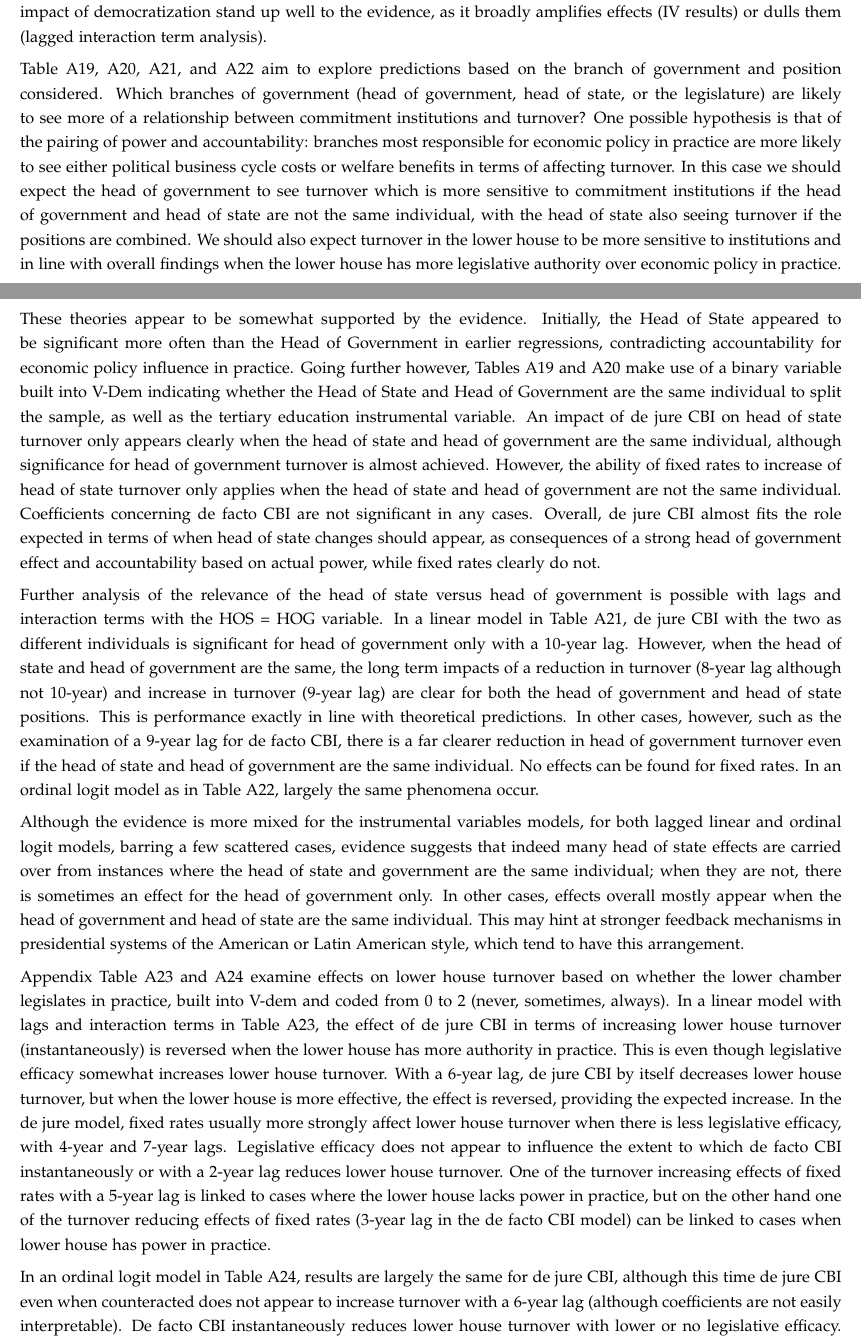
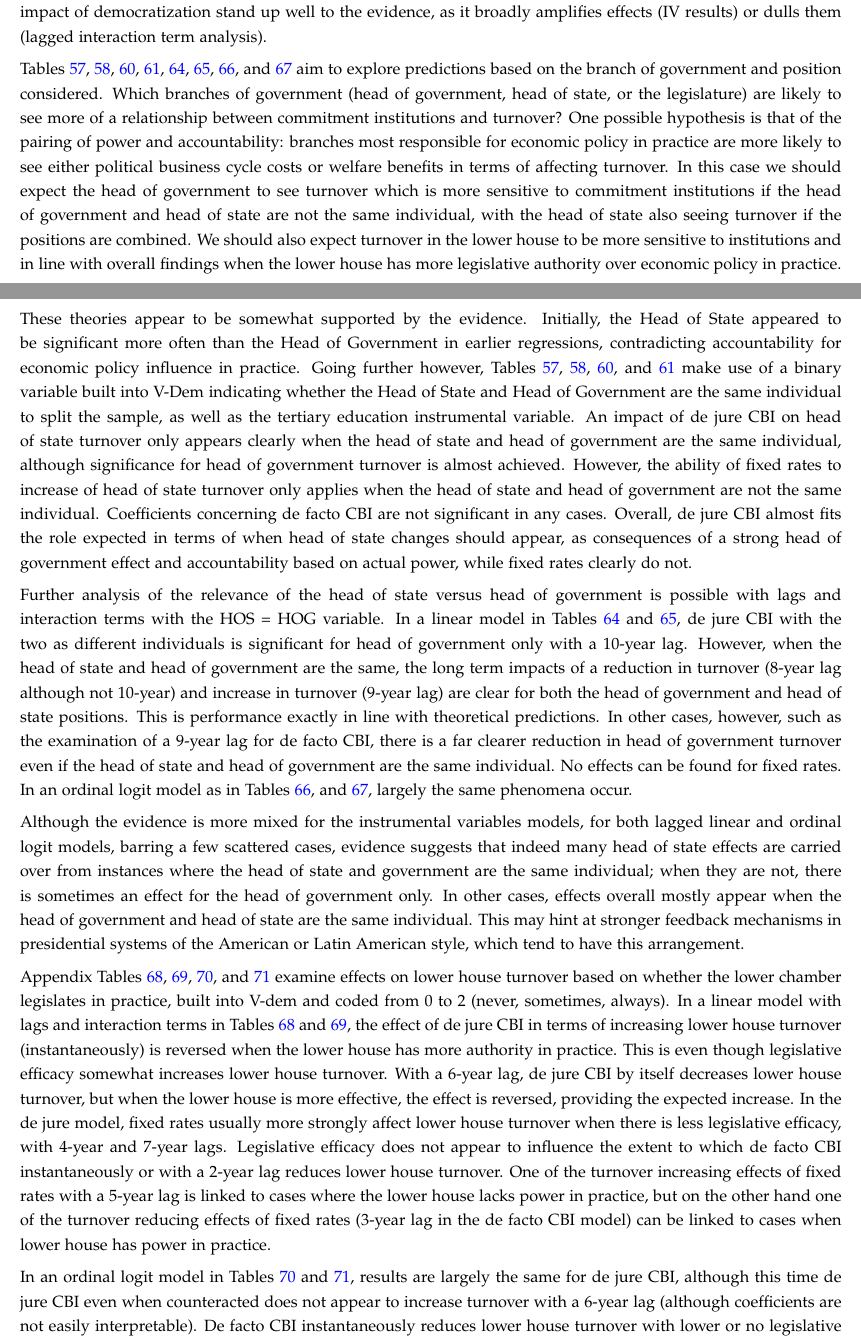
Before and after one commit to ijyliu/Commitment_Institutions_Instability, a LaTeX paper (Release/Liu- Commitment Institutions and Instability.tex): two parts of pages 41 and 42 of 136, joined at a grey line, cut so that both start at the same text. Compiled offline with pdfLaTeX.

Commit message:
finished references

```diff
--- a/Release/Liu- Commitment Institutions and Instability.tex
+++ b/Release/Liu- Commitment Institutions and Instability.tex
@@ -372,17 +372,17 @@
 
     Overall, in democracies, many of the electoral turnover effects (of de jure CBI in particular) vanish. In other cases, some electoral and some political effects remain or are reduced. Again, there is not good support for the hypothesis that electoral effects of commitment institutions are more important in democracies relative to nondemocracies, nor are political versus electoral instability effects of commitment institutions more broadly different between democracies and nondemocracies. In conclusion, none of the proposed hypotheses about the impact of democratization stand up well to the evidence, as it broadly amplifies effects (IV results) or dulls them (lagged interaction term analysis).
 
-    Table A19, A20, A21, and A22 aim to explore predictions based on the branch of government and position considered. Which branches of government (head of government, head of state, or the legislature) are likely to see more of a relationship between commitment institutions and turnover? One possible hypothesis is that of the pairing of power and accountability: branches most responsible for economic policy in practice are more likely to see either political business cycle costs or welfare benefits in terms of affecting turnover. In this case we should expect the head of government to see turnover which is more sensitive to commitment institutions if the head of government and head of state are not the same individual, with the head of state also seeing turnover if the positions are combined. We should also expect turnover in the lower house to be more sensitive to institutions and in line with overall findings when the lower house has more legislative authority over economic policy in practice.
+    Tables \ref{hoshogfivs}, \ref{hoshogfivs2}, \ref{NOhoshogIfivs}, \ref{NOhoshogIfivs2}, \ref{hoshogintlagsDJ}, \ref{hoshogintlagsDF}, \ref{hoshogintlagordLogLogDJ}, and \ref{hoshogintlagordLogLogDF} aim to explore predictions based on the branch of government and position considered. Which branches of government (head of government, head of state, or the legislature) are likely to see more of a relationship between commitment institutions and turnover? One possible hypothesis is that of the pairing of power and accountability: branches most responsible for economic policy in practice are more likely to see either political business cycle costs or welfare benefits in terms of affecting turnover. In this case we should expect the head of government to see turnover which is more sensitive to commitment institutions if the head of government and head of state are not the same individual, with the head of state also seeing turnover if the positions are combined. We should also expect turnover in the lower house to be more sensitive to institutions and in line with overall findings when the lower house has more legislative authority over economic policy in practice.
 
-    These theories appear to be somewhat supported by the evidence. Initially, the Head of State appeared to be significant more often than the Head of Government in earlier regressions, contradicting accountability for economic policy influence in practice. Going further however, Tables A19 and A20 make use of a binary variable built into V-Dem indicating whether the Head of State and Head of Government are the same individual to split the sample, as well as the tertiary education instrumental variable.  An impact of de jure CBI on head of state turnover only appears clearly when the head of state and head of government are the same individual, although significance for head of government turnover is almost achieved. However, the ability of fixed rates to increase of head of state turnover only applies when the head of state and head of government are not the same individual. Coefficients concerning de facto CBI are not significant in any cases. Overall, de jure CBI almost fits the role expected in terms of when head of state changes should appear, as consequences of a strong head of government effect and accountability based on actual power, while fixed rates clearly do not.
+    These theories appear to be somewhat supported by the evidence. Initially, the Head of State appeared to be significant more often than the Head of Government in earlier regressions, contradicting accountability for economic policy influence in practice. Going further however, Tables \ref{hoshogfivs}, \ref{hoshogfivs2}, \ref{NOhoshogIfivs}, and \ref{NOhoshogIfivs2} make use of a binary variable built into V-Dem indicating whether the Head of State and Head of Government are the same individual to split the sample, as well as the tertiary education instrumental variable.  An impact of de jure CBI on head of state turnover only appears clearly when the head of state and head of government are the same individual, although significance for head of government turnover is almost achieved. However, the ability of fixed rates to increase of head of state turnover only applies when the head of state and head of government are not the same individual. Coefficients concerning de facto CBI are not significant in any cases. Overall, de jure CBI almost fits the role expected in terms of when head of state changes should appear, as consequences of a strong head of government effect and accountability based on actual power, while fixed rates clearly do not.
 
-    Further analysis of the relevance of the head of state versus head of government is possible with lags and interaction terms with the HOS = HOG variable. In a linear model in Table A21, de jure CBI with the two as different individuals is significant for head of government only with a 10-year lag. However, when the head of state and head of government are the same, the long term impacts of a reduction in turnover (8-year lag although not 10-year) and increase in turnover (9-year lag) are clear for both the head of government and head of state positions. This is performance exactly in line with theoretical predictions. In other cases, however, such as the examination of a 9-year lag for de facto CBI, there is a far clearer reduction in head of government turnover even if the head of state and head of government are the same individual. No effects can be found for fixed rates. In an ordinal logit model as in Table A22, largely the same phenomena occur.
+    Further analysis of the relevance of the head of state versus head of government is possible with lags and interaction terms with the HOS = HOG variable. In a linear model in Tables \ref{hoshogintlagsDJ} and \ref{hoshogintlagsDF}, de jure CBI with the two as different individuals is significant for head of government only with a 10-year lag. However, when the head of state and head of government are the same, the long term impacts of a reduction in turnover (8-year lag although not 10-year) and increase in turnover (9-year lag) are clear for both the head of government and head of state positions. This is performance exactly in line with theoretical predictions. In other cases, however, such as the examination of a 9-year lag for de facto CBI, there is a far clearer reduction in head of government turnover even if the head of state and head of government are the same individual. No effects can be found for fixed rates. In an ordinal logit model as in Tables \ref{hoshogintlagordLogLogDJ}, and \ref{hoshogintlagordLogLogDF}, largely the same phenomena occur.
 
     Although the evidence is more mixed for the instrumental variables models, for both lagged linear and ordinal logit models, barring a few scattered cases, evidence suggests that indeed many head of state effects are carried over from instances where the head of state and government are the same individual; when they are not, there is sometimes an effect for the head of government only. In other cases, effects overall mostly appear when the head of government and head of state are the same individual. This may hint at stronger feedback mechanisms in presidential systems of the American or Latin American style, which tend to have this arrangement.
 
-    Appendix Table A23 and A24 examine effects on lower house turnover based on whether the lower chamber legislates in practice, built into V-dem and coded from 0 to 2 (never, sometimes, always). In a linear model with lags and interaction terms in Table A23, the effect of de jure CBI in terms of increasing lower house turnover (instantaneously) is reversed when the lower house has more authority in practice. This is even though legislative efficacy somewhat increases lower house turnover. With a 6-year lag, de jure CBI by itself decreases lower house turnover, but when the lower house is more effective, the effect is reversed, providing the expected increase. In the de jure model, fixed rates usually more strongly affect lower house turnover when there is less legislative efficacy, with 4-year and 7-year lags. Legislative efficacy does not appear to influence the extent to which de facto CBI instantaneously or with a 2-year lag reduces lower house turnover. One of the turnover increasing effects of fixed rates with a 5-year lag is linked to cases where the lower house lacks power in practice, but on the other hand one of the turnover reducing effects of fixed rates (3-year lag in the de facto CBI model) can be linked to cases when lower house has power in practice.
+    Appendix Tables \ref{llpintlagsDJ}, \ref{llpintlagsDF}, \ref{llpintlagordLogDJ}, and \ref{llpintlagordLogDF} examine effects on lower house turnover based on whether the lower chamber legislates in practice, built into V-dem and coded from 0 to 2 (never, sometimes, always). In a linear model with lags and interaction terms in Tables \ref{llpintlagsDJ} and \ref{llpintlagsDF}, the effect of de jure CBI in terms of increasing lower house turnover (instantaneously) is reversed when the lower house has more authority in practice. This is even though legislative efficacy somewhat increases lower house turnover. With a 6-year lag, de jure CBI by itself decreases lower house turnover, but when the lower house is more effective, the effect is reversed, providing the expected increase. In the de jure model, fixed rates usually more strongly affect lower house turnover when there is less legislative efficacy, with 4-year and 7-year lags. Legislative efficacy does not appear to influence the extent to which de facto CBI instantaneously or with a 2-year lag reduces lower house turnover. One of the turnover increasing effects of fixed rates with a 5-year lag is linked to cases where the lower house lacks power in practice, but on the other hand one of the turnover reducing effects of fixed rates (3-year lag in the de facto CBI model) can be linked to cases when lower house has power in practice.
 
-    In an ordinal logit model in Table A24, results are largely the same for de jure CBI, although this time de jure CBI even when counteracted does not appear to increase turnover with a 6-year lag (although coefficients are not easily interpretable). De facto CBI instantaneously reduces lower house turnover with lower or no legislative efficacy. The same applies with a 2-year and 9-year lag, with the opposite sign for a 5-year lag. As legislative efficacy increases, however, it reverses the impact of the 5-year lag and introduces an effect of lower turnover for a 10-year lag and higher turnover for an 8-year lag. In all sets of ordinal logit regression, the impact of fixed rates does not appear significant and is not affected by legislative efficacy.
+    In an ordinal logit model in Tables \ref{llpintlagordLogDJ} and \ref{llpintlagordLogDF}, results are largely the same for de jure CBI, although this time de jure CBI even when counteracted does not appear to increase turnover with a 6-year lag (although coefficients are not easily interpretable). De facto CBI instantaneously reduces lower house turnover with lower or no legislative efficacy. The same applies with a 2-year and 9-year lag, with the opposite sign for a 5-year lag. As legislative efficacy increases, however, it reverses the impact of the 5-year lag and introduces an effect of lower turnover for a 10-year lag and higher turnover for an 8-year lag. In all sets of ordinal logit regression, the impact of fixed rates does not appear significant and is not affected by legislative efficacy.
 
     Overall findings across these models are mixed but supportive of a matching of power and accountability. In most cases, such those for de jure CBI and some instances of de facto CBI, a lower house with power in practice sees stronger or closer to expected effects effects from commitment institutions. Fixed rates present a few cases in which effects on turnover often come with lower legislative efficacy, but many times fixed rate regressions are insignificant.
 
```
Also changed, not shown: Release/Liu- Commitment Institutions and Instability.pdf, Release/Liu- Commitment Institutions and Instability.tex (6 more changed lines), 1 other file.
